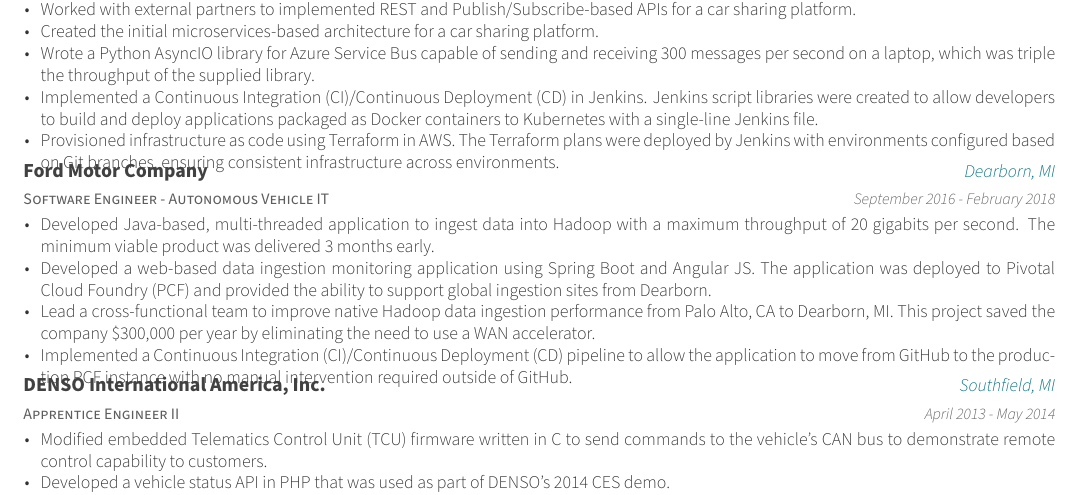
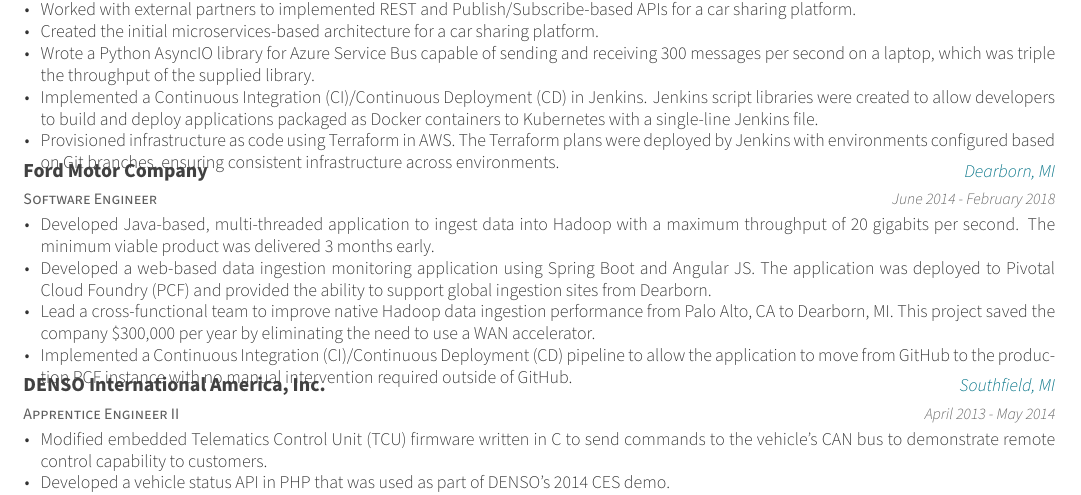
Before and after one commit to tnewman/resume, a LaTeX CV (resume.tex): part of the page, cut so that both start at the same text. Compiled offline with XeLaTeX.

Commit message:
Updated Ford position

```diff
--- a/resume.tex
+++ b/resume.tex
@@ -58,10 +58,10 @@
     }
 
     \cventry
-    {Software Engineer - Autonomous Vehicle IT}
+    {Software Engineer}
     {Ford Motor Company}
     {Dearborn, MI}
-    {September 2016 - February 2018}
+    {June 2014 - February 2018}
     {
         \begin{cvitems}
             \item{Developed Java-based, multi-threaded application to ingest data into Hadoop with a maximum throughput of 20 gigabits per second. The minimum viable product was delivered
```
